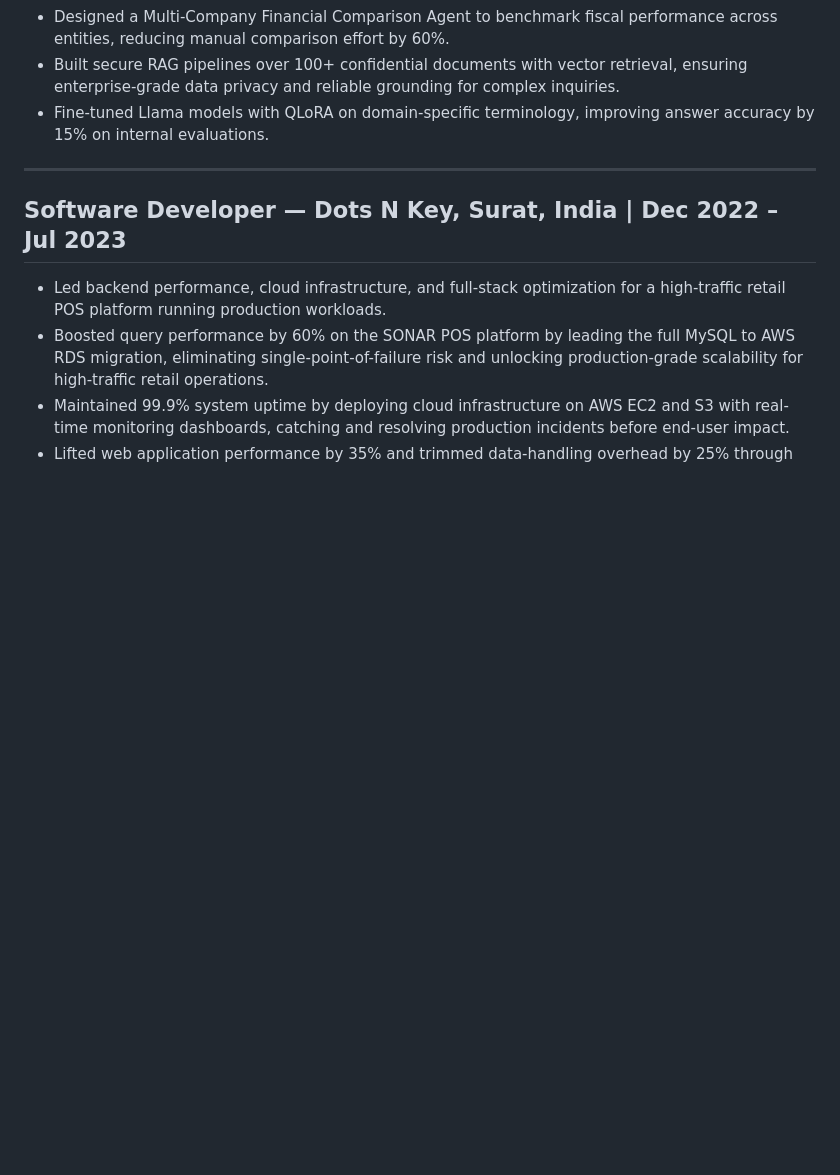
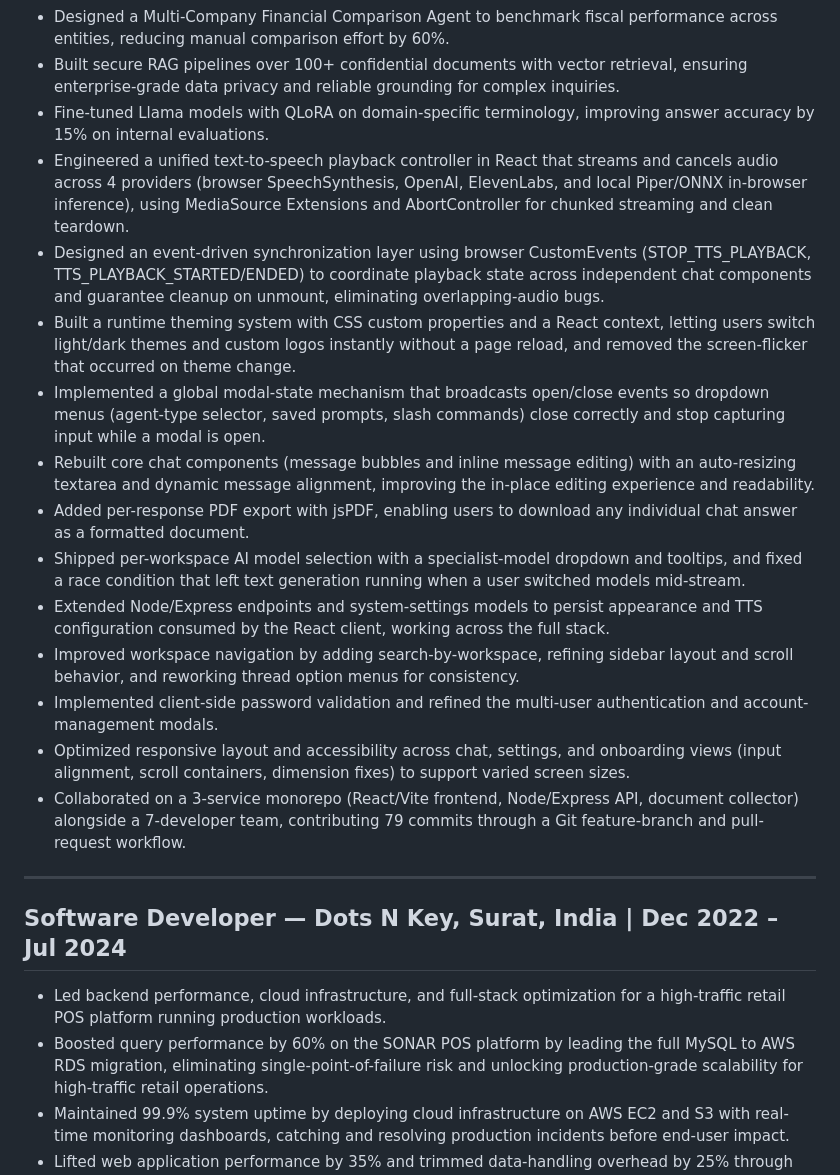
Before and after one commit to pateldhruvkumar/job-hunting, a Markdown page: database/master-experience.md, the part around the change. Drawn GitHub-style; blank space fills up the shorter version.

Commit message:
Enrich master profile: AnythingLLM bullets, date corrections
- Add AnythingLLM frontend/full-stack accomplishment bullets
- Correct Dots N Key end date to Jul 2024
- Add date ranges to Seaweed, AWS Big Data, and eHealth projects

Co-Authored-By: Claude Opus 4.8 <noreply@anthropic.com>

```diff
--- a/database/master-experience.md
+++ b/database/master-experience.md
@@ -19,10 +19,22 @@
 - Designed a Multi-Company Financial Comparison Agent to benchmark fiscal performance across entities, reducing manual comparison effort by 60%.
 - Built secure RAG pipelines over 100+ confidential documents with vector retrieval, ensuring enterprise-grade data privacy and reliable grounding for complex inquiries.
 - Fine-tuned Llama models with QLoRA on domain-specific terminology, improving answer accuracy by 15% on internal evaluations.
+- Engineered a unified text-to-speech playback controller in React that streams and cancels audio across 4 providers (browser SpeechSynthesis, OpenAI, ElevenLabs, and local Piper/ONNX in-browser inference), using MediaSource Extensions and AbortController for chunked streaming and clean teardown.
+- Designed an event-driven synchronization layer using browser CustomEvents (STOP_TTS_PLAYBACK, TTS_PLAYBACK_STARTED/ENDED) to coordinate playback state across independent chat components and guarantee cleanup on unmount, eliminating overlapping-audio bugs.
+- Built a runtime theming system with CSS custom properties and a React context, letting users switch light/dark themes and custom logos instantly without a page reload, and removed the screen-flicker that occurred on theme change.
+- Implemented a global modal-state mechanism that broadcasts open/close events so dropdown menus (agent-type selector, saved prompts, slash commands) close correctly and stop capturing input while a modal is open.
+- Rebuilt core chat components (message bubbles and inline message editing) with an auto-resizing textarea and dynamic message alignment, improving the in-place editing experience and readability.
+- Added per-response PDF export with jsPDF, enabling users to download any individual chat answer as a formatted document.
+- Shipped per-workspace AI model selection with a specialist-model dropdown and tooltips, and fixed a race condition that left text generation running when a user switched models mid-stream.
+- Extended Node/Express endpoints and system-settings models to persist appearance and TTS configuration consumed by the React client, working across the full stack.
+- Improved workspace navigation by adding search-by-workspace, refining sidebar layout and scroll behavior, and reworking thread option menus for consistency.
+- Implemented client-side password validation and refined the multi-user authentication and account-management modals.
+- Optimized responsive layout and accessibility across chat, settings, and onboarding views (input alignment, scroll containers, dimension fixes) to support varied screen sizes.
+- Collaborated on a 3-service monorepo (React/Vite frontend, Node/Express API, document collector) alongside a 7-developer team, contributing 79 commits through a Git feature-branch and pull-request workflow.
 
 ---
 
-## Software Developer — Dots N Key, Surat, India | Dec 2022 – Jul 2023
+## Software Developer — Dots N Key, Surat, India | Dec 2022 – Jul 2024
 
 - Led backend performance, cloud infrastructure, and full-stack optimization for a high-traffic retail POS platform running production workloads.
 - Boosted query performance by 60% on the SONAR POS platform by leading the full MySQL to AWS RDS migration, eliminating single-point-of-failure risk and unlocking production-grade scalability for high-traffic retail operations.
```
Also changed, not shown: database/master-project.md (+3 -3 lines).
